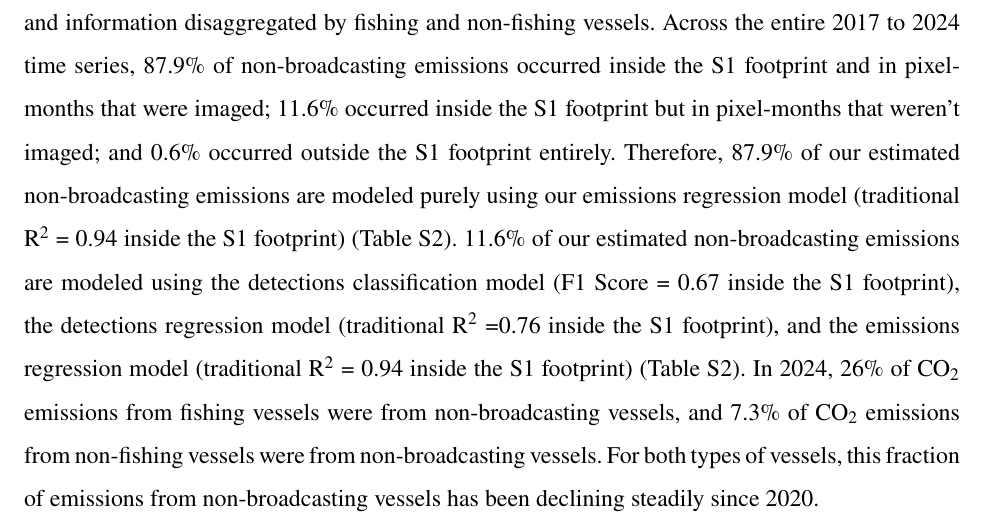
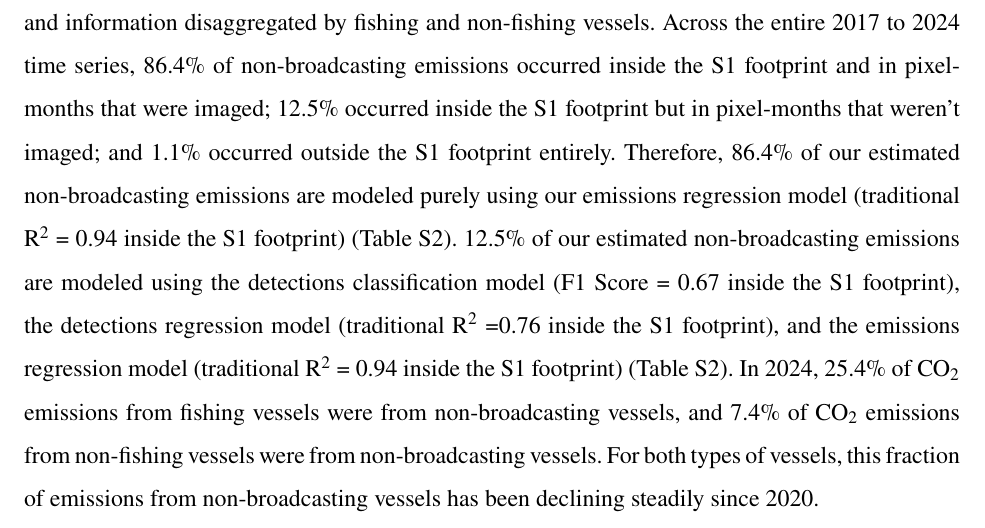
Before and after one commit to emlab-ucsb/paper-ocean-ghg, a LaTeX paper (main.tex): part of page 7 of 47, cut so that both start at the same text. Compiled offline with pdfLaTeX.

Commit message:
Updates from Overleaf

```diff
--- a/main.tex
+++ b/main.tex
@@ -135,7 +135,7 @@ To correctly estimate both the magnitude and trends of marine emissions, data fu
     \label{fig:fig-emissions-by-data-source-and-maps}
 \end{figure}
 
-Estimating emissions from non-broadcasting vessels not only offers new insights on the overall magnitude and temporal trends of global emissions, but also provides nuanced spatial information and information disaggregated by fishing and non-fishing vessels. Across the entire 2017 to 2024 time series, 87.9\% of non-broadcasting emissions occurred inside the S1 footprint and in pixel-months that were imaged; 11.6\% occurred inside the S1 footprint but in pixel-months that weren't imaged; and 0.6\% occurred outside the S1 footprint entirely. Therefore, 87.9\% of our estimated non-broadcasting emissions are modeled purely using our emissions regression model (traditional R$^{2}$ = 0.94 inside the S1 footprint) (Table \ref{tab:all_performance_metrics_table}). 11.6\%  of our estimated non-broadcasting emissions are modeled using the detections classification model (F1 Score = 0.67 inside the S1 footprint), the detections regression model (traditional R$^{2}$ =0.76 inside the S1 footprint), and the emissions regression model (traditional R$^{2}$ = 0.94 inside the S1 footprint) (Table \ref{tab:all_performance_metrics_table}). In 2024, 26\% of CO$_{2}$ emissions from fishing vessels were from non-broadcasting vessels, and 7.3\% of CO$_{2}$ emissions from non-fishing vessels were from non-broadcasting vessels. For both types of vessels, this fraction of emissions from non-broadcasting vessels has been declining steadily since 2020.
+Estimating emissions from non-broadcasting vessels not only offers new insights on the overall magnitude and temporal trends of global emissions, but also provides nuanced spatial information and information disaggregated by fishing and non-fishing vessels. Across the entire 2017 to 2024 time series, 86.4\% of non-broadcasting emissions occurred inside the S1 footprint and in pixel-months that were imaged; 12.5\% occurred inside the S1 footprint but in pixel-months that weren't imaged; and 1.1\% occurred outside the S1 footprint entirely. Therefore, 86.4\% of our estimated non-broadcasting emissions are modeled purely using our emissions regression model (traditional R$^{2}$ = 0.94 inside the S1 footprint) (Table \ref{tab:all_performance_metrics_table}). 12.5\%  of our estimated non-broadcasting emissions are modeled using the detections classification model (F1 Score = 0.67 inside the S1 footprint), the detections regression model (traditional R$^{2}$ =0.76 inside the S1 footprint), and the emissions regression model (traditional R$^{2}$ = 0.94 inside the S1 footprint) (Table \ref{tab:all_performance_metrics_table}). In 2024, 25.4\% of CO$_{2}$ emissions from fishing vessels were from non-broadcasting vessels, and 7.4\% of CO$_{2}$ emissions from non-fishing vessels were from non-broadcasting vessels. For both types of vessels, this fraction of emissions from non-broadcasting vessels has been declining steadily since 2020.
 
 Our novel methods for quantifying key vessel characteristics that are necessary for bottom-up emissions modeling allow us to accurately estimate vessel-level AIS-based emissions. Using the main engine power and design speed values that are derived from our machine learning models, we achieve an out-of-sample model performance of 0.82 traditional R$^{2}$ when comparing our daily vessel-specific CO$_{2}$ emissions estimates against those derived from a proprietary vessel registry dataset of over 15,000 vessel-specific fuel consumption values that were measured during at-sea trials (Fig. \ref{fig:fig-registered-data-performance}). This can be compared to a value of 0.74 traditional R$^{2}$ which was obtained when instead using vessel characteristics from the lookup tables in \cite{fourth2020greenhouse}, which provides average main engine power and design speed for different vessel classes and sizes. Our approach therefore provides a performance improvement over the publicly available vessel characteristic data currently available in \cite{fourth2020greenhouse}. We also measured the performance of our model's ability to estimate annual vessel-level CO$_{2}$ emissions estimates by comparing our estimates to those available in the publicly available European Maritime Safety Agency’s Monitoring, Reporting, and Verification (MRV) database. Using a set of over 2,000 matched vessel-specific annual emissions estimates, we found a performance value of 0.81 traditional R$^{2}$ (Table \ref{tab:tab-performance-tolerance-table}).
 
```
